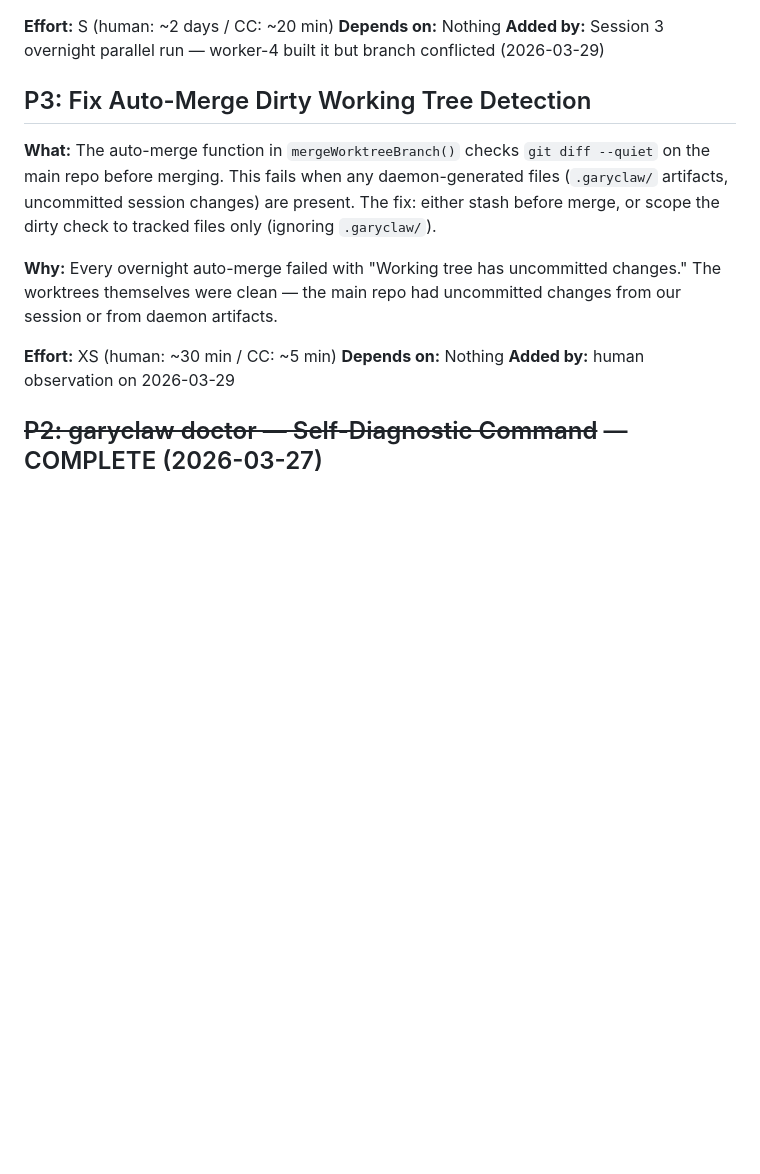
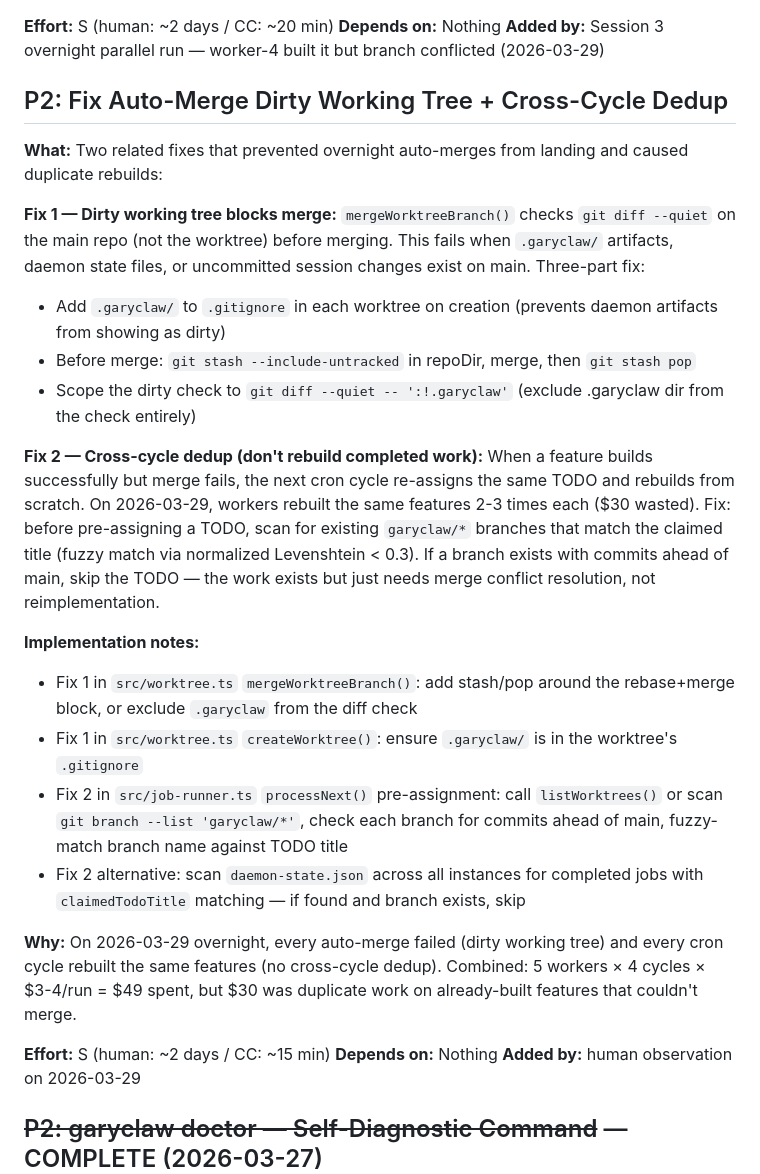
Before and after one commit to 0raclide/GaryClaw, a Markdown page: TODOS.md, the part around the change. Rendered like a GitHub page; blank space fills up the shorter version.

Commit message:
docs: upgrade dirty-worktree TODO with gitignore + stash + cross-cycle dedup
Expands the XS dirty-worktree fix into a P2 with two parts:
1. Fix merge blocking: .garyclaw/ gitignore in worktrees + stash before merge
2. Cross-cycle dedup: scan existing branches before re-assigning TODOs to
   prevent rebuilding features that built successfully but couldn't merge

Addresses $30 of wasted overnight work from duplicate rebuilds.

Co-Authored-By: Claude Opus 4.6 (1M context) <noreply@anthropic.com>

```diff
--- a/TODOS.md
+++ b/TODOS.md
@@ -41,13 +41,26 @@
 **Depends on:** Nothing
 **Added by:** Session 3 overnight parallel run — worker-4 built it but branch conflicted (2026-03-29)
 
-## P3: Fix Auto-Merge Dirty Working Tree Detection
+## P2: Fix Auto-Merge Dirty Working Tree + Cross-Cycle Dedup
 
-**What:** The auto-merge function in `mergeWorktreeBranch()` checks `git diff --quiet` on the main repo before merging. This fails when any daemon-generated files (`.garyclaw/` artifacts, uncommitted session changes) are present. The fix: either stash before merge, or scope the dirty check to tracked files only (ignoring `.garyclaw/`).
+**What:** Two related fixes that prevented overnight auto-merges from landing and caused duplicate rebuilds:
 
-**Why:** Every overnight auto-merge failed with "Working tree has uncommitted changes." The worktrees themselves were clean — the main repo had uncommitted changes from our session or from daemon artifacts.
+**Fix 1 — Dirty working tree blocks merge:** `mergeWorktreeBranch()` checks `git diff --quiet` on the main repo (not the worktree) before merging. This fails when `.garyclaw/` artifacts, daemon state files, or uncommitted session changes exist on main. Three-part fix:
+- Add `.garyclaw/` to `.gitignore` in each worktree on creation (prevents daemon artifacts from showing as dirty)
+- Before merge: `git stash --include-untracked` in repoDir, merge, then `git stash pop`
+- Scope the dirty check to `git diff --quiet -- ':!.garyclaw'` (exclude .garyclaw dir from the check entirely)
 
-**Effort:** XS (human: ~30 min / CC: ~5 min)
+**Fix 2 — Cross-cycle dedup (don't rebuild completed work):** When a feature builds successfully but merge fails, the next cron cycle re-assigns the same TODO and rebuilds from scratch. On 2026-03-29, workers rebuilt the same features 2-3 times each ($30 wasted). Fix: before pre-assigning a TODO, scan for existing `garyclaw/*` branches that match the claimed title (fuzzy match via normalized Levenshtein < 0.3). If a branch exists with commits ahead of main, skip the TODO — the work exists but just needs merge conflict resolution, not reimplementation.
+
+**Implementation notes:**
+- Fix 1 in `src/worktree.ts` `mergeWorktreeBranch()`: add stash/pop around the rebase+merge block, or exclude `.garyclaw` from the diff check
+- Fix 1 in `src/worktree.ts` `createWorktree()`: ensure `.garyclaw/` is in the worktree's `.gitignore`
+- Fix 2 in `src/job-runner.ts` `processNext()` pre-assignment: call `listWorktrees()` or scan `git branch --list 'garyclaw/*'`, check each branch for commits ahead of main, fuzzy-match branch name against TODO title
+- Fix 2 alternative: scan `daemon-state.json` across all instances for completed jobs with `claimedTodoTitle` matching — if found and branch exists, skip
+
+**Why:** On 2026-03-29 overnight, every auto-merge failed (dirty working tree) and every cron cycle rebuilt the same features (no cross-cycle dedup). Combined: 5 workers × 4 cycles × $3-4/run = $49 spent, but $30 was duplicate work on already-built features that couldn't merge.
+
+**Effort:** S (human: ~2 days / CC: ~15 min)
 **Depends on:** Nothing
 **Added by:** human observation on 2026-03-29
 
```
